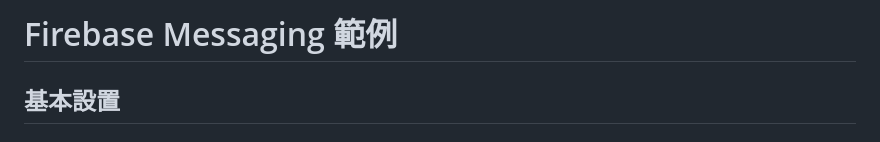
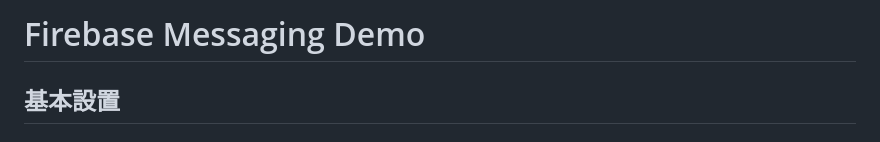
Before and after one commit to dinoi22g/flutter-firebase-messaging-demo, a Markdown page: README.md, the part around the change. Rendered like a GitHub page.

```diff
--- a/README.md
+++ b/README.md
@@ -1,4 +1,4 @@
-# Firebase Messaging 範例
+# Firebase Messaging Demo
 
 ## 基本設置
 
```
